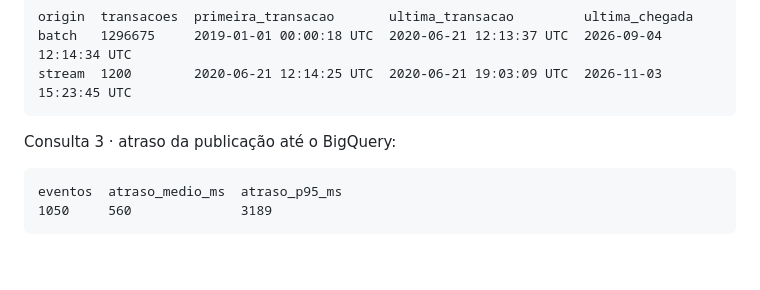
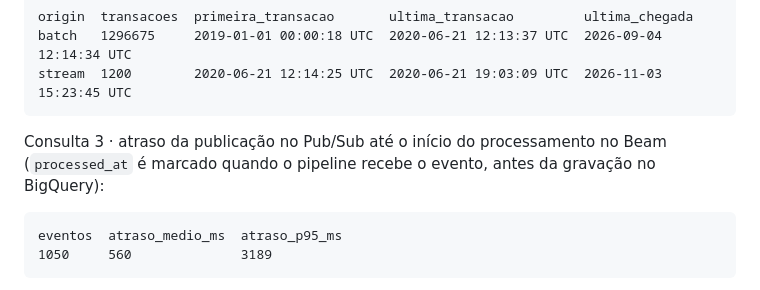
Before and after one commit to Palharess/fraudflow, a Markdown page: docs/evidencias.md, the part around the change. Drawn GitHub-style; blank space fills up the shorter version.

````diff
--- a/docs/evidencias.md
+++ b/docs/evidencias.md
@@ -262,7 +262,9 @@ batch   1296675     2019-01-01 00:00:18 UTC  2020-06-21 12:13:37 UTC  2026-09-04
 stream  1200        2020-06-21 12:14:25 UTC  2020-06-21 19:03:09 UTC  2026-11-03 15:23:45 UTC
 ```
 
-Consulta 3 · atraso da publicação até o BigQuery:
+Consulta 3 · atraso da publicação no Pub/Sub até o início do processamento no Beam
+(`processed_at` é marcado quando o pipeline recebe o evento, antes da gravação no
+BigQuery):
 
 ```
 eventos  atraso_medio_ms  atraso_p95_ms
````
Also changed, not shown: README.md (+21 -10 lines), docs/arquitetura.png, 6 other files.
